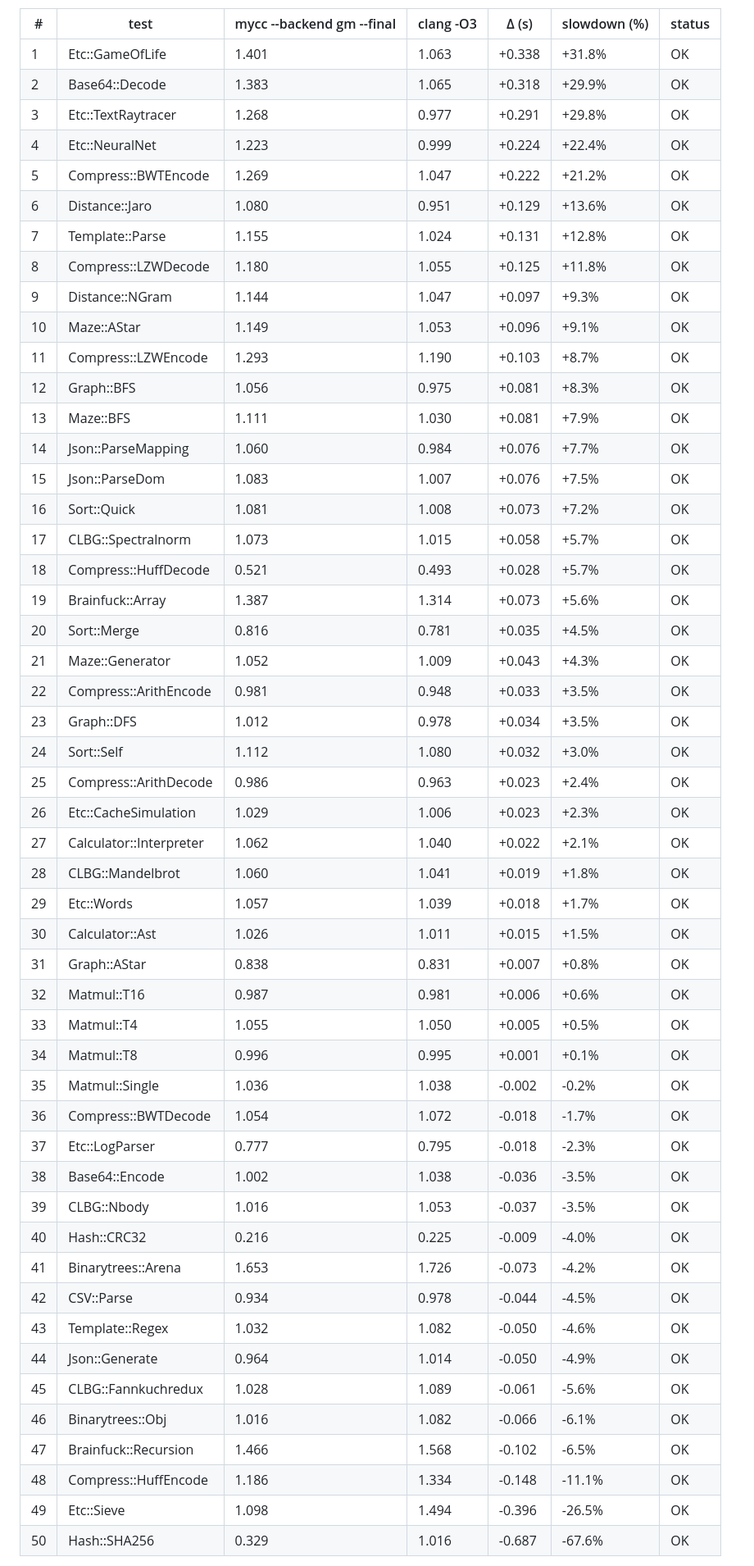
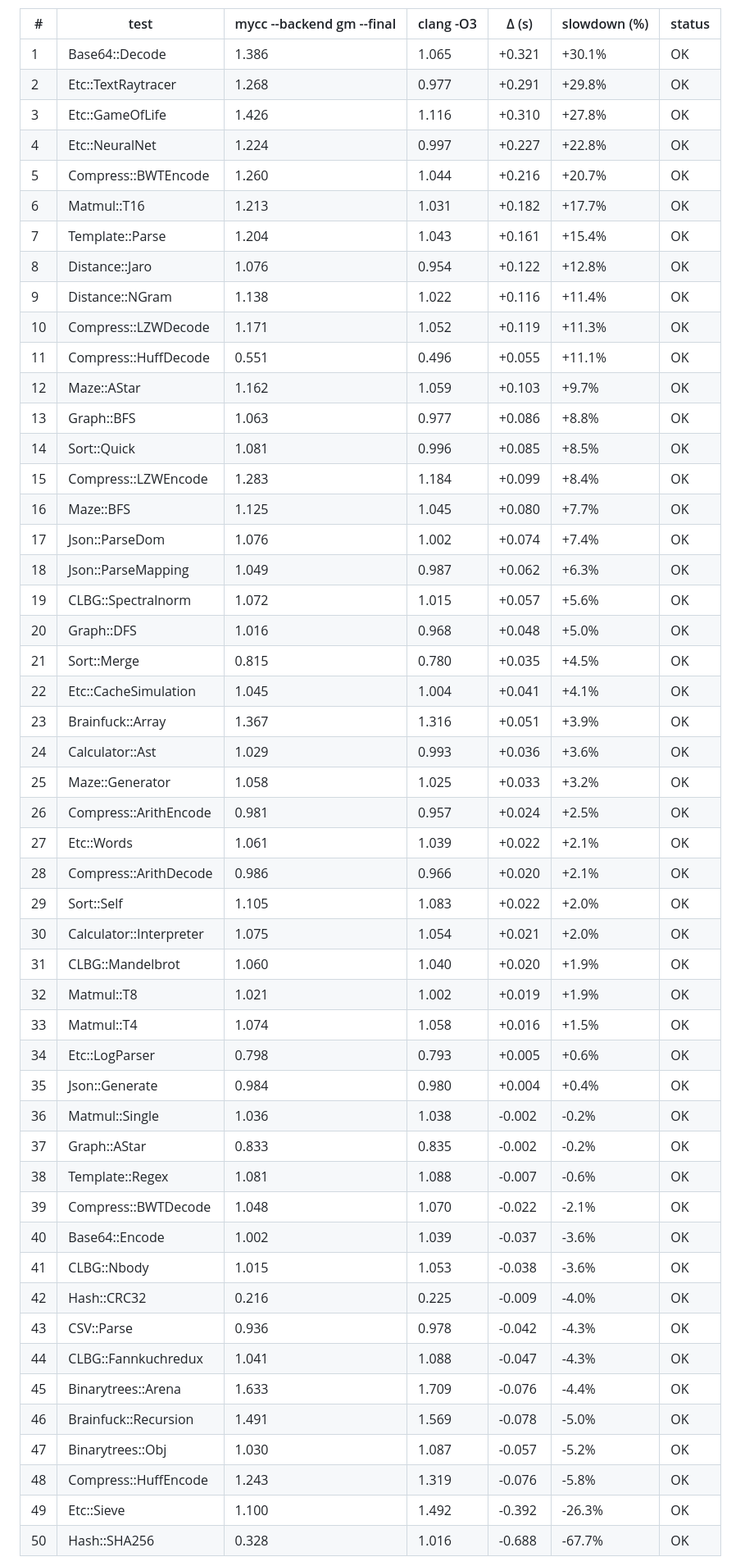
Before and after one commit to kostya/myc-benchmarks, a Markdown page: README.md, the part around one of its changes. Shown at 82% size. Drawn GitHub-style.

```diff
--- a/README.md
+++ b/README.md
@@ -173,54 +173,54 @@ compile clang -O3 in 2.106630775
 
 | # | test | mycc --backend gm --final | clang -O3 | Δ (s) | slowdown (%) | status |
 |---|---|---|---|---|---|---|
-| 1 | Etc::GameOfLife | 1.401 | 1.063 | +0.338 | +31.8% | OK |
-| 2 | Base64::Decode | 1.383 | 1.065 | +0.318 | +29.9% | OK |
-| 3 | Etc::TextRaytracer | 1.268 | 0.977 | +0.291 | +29.8% | OK |
-| 4 | Etc::NeuralNet | 1.223 | 0.999 | +0.224 | +22.4% | OK |
-| 5 | Compress::BWTEncode | 1.269 | 1.047 | +0.222 | +21.2% | OK |
-| 6 | Distance::Jaro | 1.080 | 0.951 | +0.129 | +13.6% | OK |
-| 7 | Template::Parse | 1.155 | 1.024 | +0.131 | +12.8% | OK |
-| 8 | Compress::LZWDecode | 1.180 | 1.055 | +0.125 | +11.8% | OK |
-| 9 | Distance::NGram | 1.144 | 1.047 | +0.097 | +9.3% | OK |
-| 10 | Maze::AStar | 1.149 | 1.053 | +0.096 | +9.1% | OK |
-| 11 | Compress::LZWEncode | 1.293 | 1.190 | +0.103 | +8.7% | OK |
-| 12 | Graph::BFS | 1.056 | 0.975 | +0.081 | +8.3% | OK |
-| 13 | Maze::BFS | 1.111 | 1.030 | +0.081 | +7.9% | OK |
-| 14 | Json::ParseMapping | 1.060 | 0.984 | +0.076 | +7.7% | OK |
-| 15 | Json::ParseDom | 1.083 | 1.007 | +0.076 | +7.5% | OK |
-| 16 | Sort::Quick | 1.081 | 1.008 | +0.073 | +7.2% | OK |
-| 17 | CLBG::Spectralnorm | 1.073 | 1.015 | +0.058 | +5.7% | OK |
-| 18 | Compress::HuffDecode | 0.521 | 0.493 | +0.028 | +5.7% | OK |
-| 19 | Brainfuck::Array | 1.387 | 1.314 | +0.073 | +5.6% | OK |
-| 20 | Sort::Merge | 0.816 | 0.781 | +0.035 | +4.5% | OK |
-| 21 | Maze::Generator | 1.052 | 1.009 | +0.043 | +4.3% | OK |
-| 22 | Compress::ArithEncode | 0.981 | 0.948 | +0.033 | +3.5% | OK |
-| 23 | Graph::DFS | 1.012 | 0.978 | +0.034 | +3.5% | OK |
-| 24 | Sort::Self | 1.112 | 1.080 | +0.032 | +3.0% | OK |
-| 25 | Compress::ArithDecode | 0.986 | 0.963 | +0.023 | +2.4% | OK |
-| 26 | Etc::CacheSimulation | 1.029 | 1.006 | +0.023 | +2.3% | OK |
-| 27 | Calculator::Interpreter | 1.062 | 1.040 | +0.022 | +2.1% | OK |
-| 28 | CLBG::Mandelbrot | 1.060 | 1.041 | +0.019 | +1.8% | OK |
-| 29 | Etc::Words | 1.057 | 1.039 | +0.018 | +1.7% | OK |
-| 30 | Calculator::Ast | 1.026 | 1.011 | +0.015 | +1.5% | OK |
-| 31 | Graph::AStar | 0.838 | 0.831 | +0.007 | +0.8% | OK |
-| 32 | Matmul::T16 | 0.987 | 0.981 | +0.006 | +0.6% | OK |
-| 33 | Matmul::T4 | 1.055 | 1.050 | +0.005 | +0.5% | OK |
-| 34 | Matmul::T8 | 0.996 | 0.995 | +0.001 | +0.1% | OK |
-| 35 | Matmul::Single | 1.036 | 1.038 | -0.002 | -0.2% | OK |
-| 36 | Compress::BWTDecode | 1.054 | 1.072 | -0.018 | -1.7% | OK |
-| 37 | Etc::LogParser | 0.777 | 0.795 | -0.018 | -2.3% | OK |
-| 38 | Base64::Encode | 1.002 | 1.038 | -0.036 | -3.5% | OK |
-| 39 | CLBG::Nbody | 1.016 | 1.053 | -0.037 | -3.5% | OK |
-| 40 | Hash::CRC32 | 0.216 | 0.225 | -0.009 | -4.0% | OK |
-| 41 | Binarytrees::Arena | 1.653 | 1.726 | -0.073 | -4.2% | OK |
-| 42 | CSV::Parse | 0.934 | 0.978 | -0.044 | -4.5% | OK |
-| 43 | Template::Regex | 1.032 | 1.082 | -0.050 | -4.6% | OK |
-| 44 | Json::Generate | 0.964 | 1.014 | -0.050 | -4.9% | OK |
-| 45 | CLBG::Fannkuchredux | 1.028 | 1.089 | -0.061 | -5.6% | OK |
-| 46 | Binarytrees::Obj | 1.016 | 1.082 | -0.066 | -6.1% | OK |
-| 47 | Brainfuck::Recursion | 1.466 | 1.568 | -0.102 | -6.5% | OK |
-| 48 | Compress::HuffEncode | 1.186 | 1.334 | -0.148 | -11.1% | OK |
-| 49 | Etc::Sieve | 1.098 | 1.494 | -0.396 | -26.5% | OK |
-| 50 | Hash::SHA256 | 0.329 | 1.016 | -0.687 | -67.6% | OK |
+| 1 | Base64::Decode | 1.386 | 1.065 | +0.321 | +30.1% | OK |
+| 2 | Etc::TextRaytracer | 1.268 | 0.977 | +0.291 | +29.8% | OK |
+| 3 | Etc::GameOfLife | 1.426 | 1.116 | +0.310 | +27.8% | OK |
+| 4 | Etc::NeuralNet | 1.224 | 0.997 | +0.227 | +22.8% | OK |
+| 5 | Compress::BWTEncode | 1.260 | 1.044 | +0.216 | +20.7% | OK |
+| 6 | Matmul::T16 | 1.213 | 1.031 | +0.182 | +17.7% | OK |
+| 7 | Template::Parse | 1.204 | 1.043 | +0.161 | +15.4% | OK |
+| 8 | Distance::Jaro | 1.076 | 0.954 | +0.122 | +12.8% | OK |
+| 9 | Distance::NGram | 1.138 | 1.022 | +0.116 | +11.4% | OK |
+| 10 | Compress::LZWDecode | 1.171 | 1.052 | +0.119 | +11.3% | OK |
+| 11 | Compress::HuffDecode | 0.551 | 0.496 | +0.055 | +11.1% | OK |
+| 12 | Maze::AStar | 1.162 | 1.059 | +0.103 | +9.7% | OK |
+| 13 | Graph::BFS | 1.063 | 0.977 | +0.086 | +8.8% | OK |
+| 14 | Sort::Quick | 1.081 | 0.996 | +0.085 | +8.5% | OK |
+| 15 | Compress::LZWEncode | 1.283 | 1.184 | +0.099 | +8.4% | OK |
+| 16 | Maze::BFS | 1.125 | 1.045 | +0.080 | +7.7% | OK |
+| 17 | Json::ParseDom | 1.076 | 1.002 | +0.074 | +7.4% | OK |
+| 18 | Json::ParseMapping | 1.049 | 0.987 | +0.062 | +6.3% | OK |
+| 19 | CLBG::Spectralnorm | 1.072 | 1.015 | +0.057 | +5.6% | OK |
+| 20 | Graph::DFS | 1.016 | 0.968 | +0.048 | +5.0% | OK |
+| 21 | Sort::Merge | 0.815 | 0.780 | +0.035 | +4.5% | OK |
+| 22 | Etc::CacheSimulation | 1.045 | 1.004 | +0.041 | +4.1% | OK |
+| 23 | Brainfuck::Array | 1.367 | 1.316 | +0.051 | +3.9% | OK |
+| 24 | Calculator::Ast | 1.029 | 0.993 | +0.036 | +3.6% | OK |
+| 25 | Maze::Generator | 1.058 | 1.025 | +0.033 | +3.2% | OK |
+| 26 | Compress::ArithEncode | 0.981 | 0.957 | +0.024 | +2.5% | OK |
+| 27 | Etc::Words | 1.061 | 1.039 | +0.022 | +2.1% | OK |
+| 28 | Compress::ArithDecode | 0.986 | 0.966 | +0.020 | +2.1% | OK |
+| 29 | Sort::Self | 1.105 | 1.083 | +0.022 | +2.0% | OK |
+| 30 | Calculator::Interpreter | 1.075 | 1.054 | +0.021 | +2.0% | OK |
+| 31 | CLBG::Mandelbrot | 1.060 | 1.040 | +0.020 | +1.9% | OK |
+| 32 | Matmul::T8 | 1.021 | 1.002 | +0.019 | +1.9% | OK |
+| 33 | Matmul::T4 | 1.074 | 1.058 | +0.016 | +1.5% | OK |
+| 34 | Etc::LogParser | 0.798 | 0.793 | +0.005 | +0.6% | OK |
+| 35 | Json::Generate | 0.984 | 0.980 | +0.004 | +0.4% | OK |
+| 36 | Matmul::Single | 1.036 | 1.038 | -0.002 | -0.2% | OK |
+| 37 | Graph::AStar | 0.833 | 0.835 | -0.002 | -0.2% | OK |
+| 38 | Template::Regex | 1.081 | 1.088 | -0.007 | -0.6% | OK |
+| 39 | Compress::BWTDecode | 1.048 | 1.070 | -0.022 | -2.1% | OK |
+| 40 | Base64::Encode | 1.002 | 1.039 | -0.037 | -3.6% | OK |
+| 41 | CLBG::Nbody | 1.015 | 1.053 | -0.038 | -3.6% | OK |
+| 42 | Hash::CRC32 | 0.216 | 0.225 | -0.009 | -4.0% | OK |
+| 43 | CSV::Parse | 0.936 | 0.978 | -0.042 | -4.3% | OK |
+| 44 | CLBG::Fannkuchredux | 1.041 | 1.088 | -0.047 | -4.3% | OK |
+| 45 | Binarytrees::Arena | 1.633 | 1.709 | -0.076 | -4.4% | OK |
+| 46 | Brainfuck::Recursion | 1.491 | 1.569 | -0.078 | -5.0% | OK |
+| 47 | Binarytrees::Obj | 1.030 | 1.087 | -0.057 | -5.2% | OK |
+| 48 | Compress::HuffEncode | 1.243 | 1.319 | -0.076 | -5.8% | OK |
+| 49 | Etc::Sieve | 1.100 | 1.492 | -0.392 | -26.3% | OK |
+| 50 | Hash::SHA256 | 0.328 | 1.016 | -0.688 | -67.7% | OK |
 
```
Also changed, not shown: other parts of README.md (+83 -83 lines), plot1.png, plot2.png, 2 other files.
